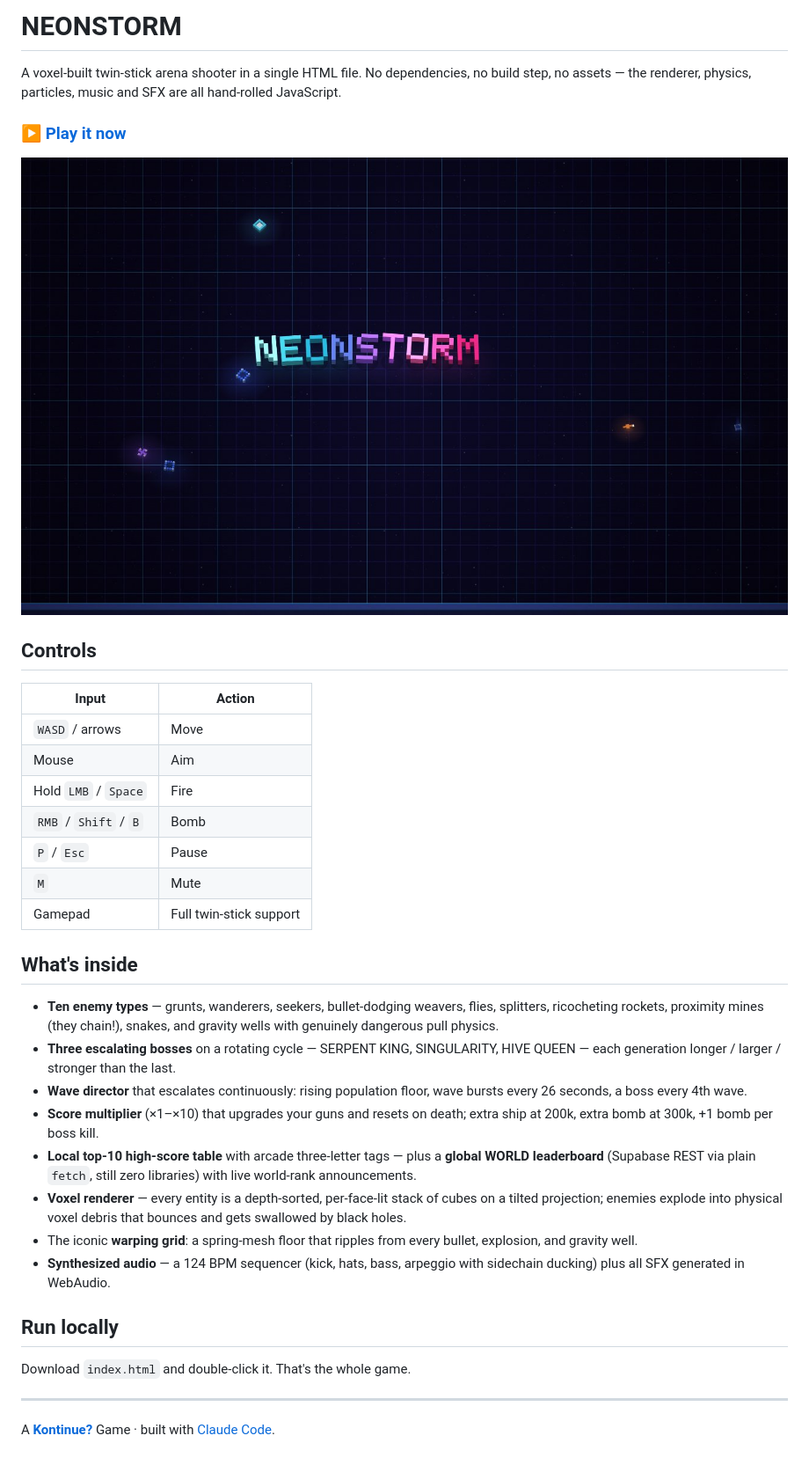
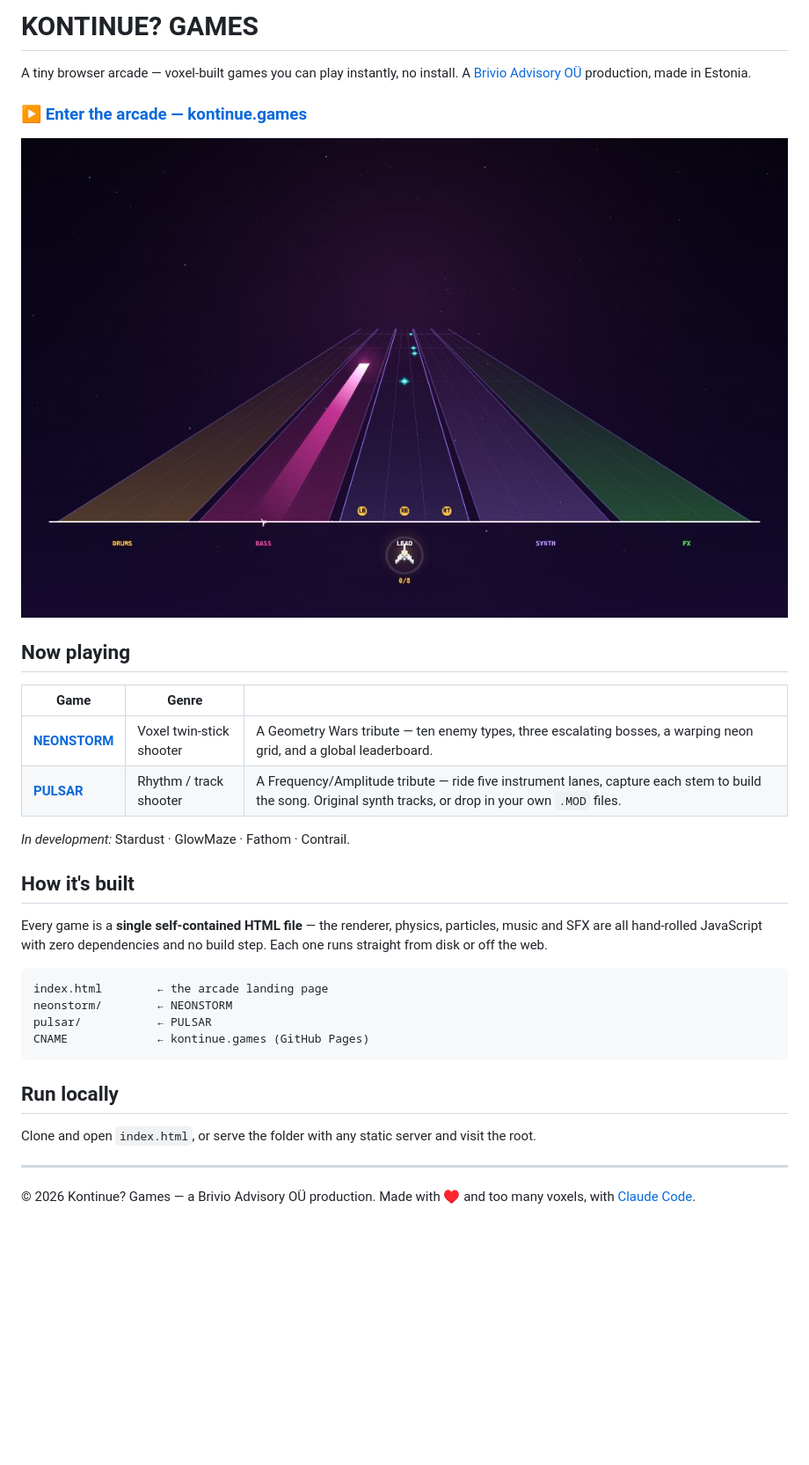
Before and after one commit to mauriziobrivio/geo-wars, a Markdown page: README.md, the part around the change. Shown at 88% size. GitHub-like rendering; pictures changed too: pulsar.jpg (added), screenshot.jpg (deleted); blank space fills up the shorter version.

````diff
--- a/README.md
+++ b/README.md
@@ -1,38 +1,35 @@
-# NEONSTORM
+# KONTINUE? GAMES
 
-A voxel-built twin-stick arena shooter in a single HTML file. No dependencies, no build step, no assets — the renderer, physics, particles, music and SFX are all hand-rolled JavaScript.
+A tiny browser arcade — voxel-built games you can play instantly, no install. A [Brivio Advisory OÜ](https://github.com/mauriziobrivio) production, made in Estonia.
 
-### ▶ [Play it now](https://kontinue.games)
+### ▶ [Enter the arcade — kontinue.games](https://kontinue.games)
 
-![gameplay](screenshot.jpg)
+![Kontinue? Games](pulsar.jpg)
 
-## Controls
+## Now playing
 
-| Input | Action |
-|---|---|
-| `WASD` / arrows | Move |
-| Mouse | Aim |
-| Hold `LMB` / `Space` | Fire |
-| `RMB` / `Shift` / `B` | Bomb |
-| `P` / `Esc` | Pause |
-| `M` | Mute |
-| Gamepad | Full twin-stick support |
+| Game | Genre | |
+|---|---|---|
+| **[NEONSTORM](https://kontinue.games/neonstorm/)** | Voxel twin-stick shooter | A Geometry Wars tribute — ten enemy types, three escalating bosses, a warping neon grid, and a global leaderboard. |
+| **[PULSAR](https://kontinue.games/pulsar/)** | Rhythm / track shooter | A Frequency/Amplitude tribute — ride five instrument lanes, capture each stem to build the song. Original synth tracks, or drop in your own `.MOD` files. |
 
-## What's inside
+*In development:* Stardust · GlowMaze · Fathom · Contrail.
 
-- **Ten enemy types** — grunts, wanderers, seekers, bullet-dodging weavers, flies, splitters, ricocheting rockets, proximity mines (they chain!), snakes, and gravity wells with genuinely dangerous pull physics.
-- **Three escalating bosses** on a rotating cycle — SERPENT KING, SINGULARITY, HIVE QUEEN — each generation longer / larger / stronger than the last.
-- **Wave director** that escalates continuously: rising population floor, wave bursts every 26 seconds, a boss every 4th wave.
-- **Score multiplier** (×1–×10) that upgrades your guns and resets on death; extra ship at 200k, extra bomb at 300k, +1 bomb per boss kill.
-- **Local top-10 high-score table** with arcade three-letter tags — plus a **global WORLD leaderboard** (Supabase REST via plain `fetch`, still zero libraries) with live world-rank announcements.
-- **Voxel renderer** — every entity is a depth-sorted, per-face-lit stack of cubes on a tilted projection; enemies explode into physical voxel debris that bounces and gets swallowed by black holes.
-- The iconic **warping grid**: a spring-mesh floor that ripples from every bullet, explosion, and gravity well.
-- **Synthesized audio** — a 124 BPM sequencer (kick, hats, bass, arpeggio with sidechain ducking) plus all SFX generated in WebAudio.
+## How it's built
+
+Every game is a **single self-contained HTML file** — the renderer, physics, particles, music and SFX are all hand-rolled JavaScript with zero dependencies and no build step. Each one runs straight from disk or off the web.
+
+```
+index.html        ← the arcade landing page
+neonstorm/        ← NEONSTORM
+pulsar/           ← PULSAR
+CNAME             ← kontinue.games (GitHub Pages)
+```
 
 ## Run locally
 
-Download `index.html` and double-click it. That's the whole game.
+Clone and open `index.html`, or serve the folder with any static server and visit the root.
 
 ---
 
-A **[Kontinue?](https://kontinue.games)** Game · built with [Claude Code](https://claude.com/claude-code).
+© 2026 Kontinue? Games — a Brivio Advisory OÜ production. Made with ♥ and too many voxels, with [Claude Code](https://claude.com/claude-code).
````
Also changed, not shown: neonstorm.jpg (added), 3 other files.
